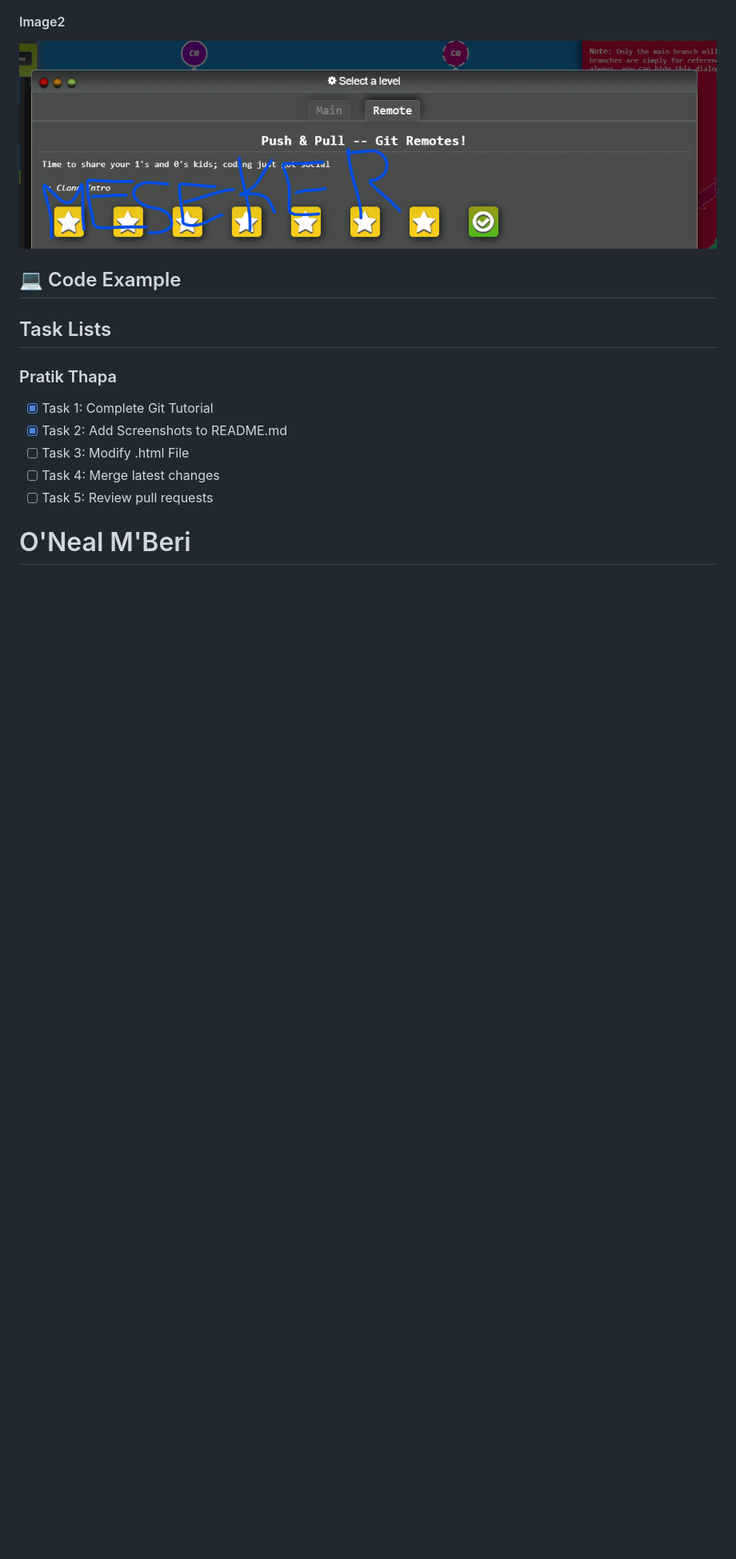
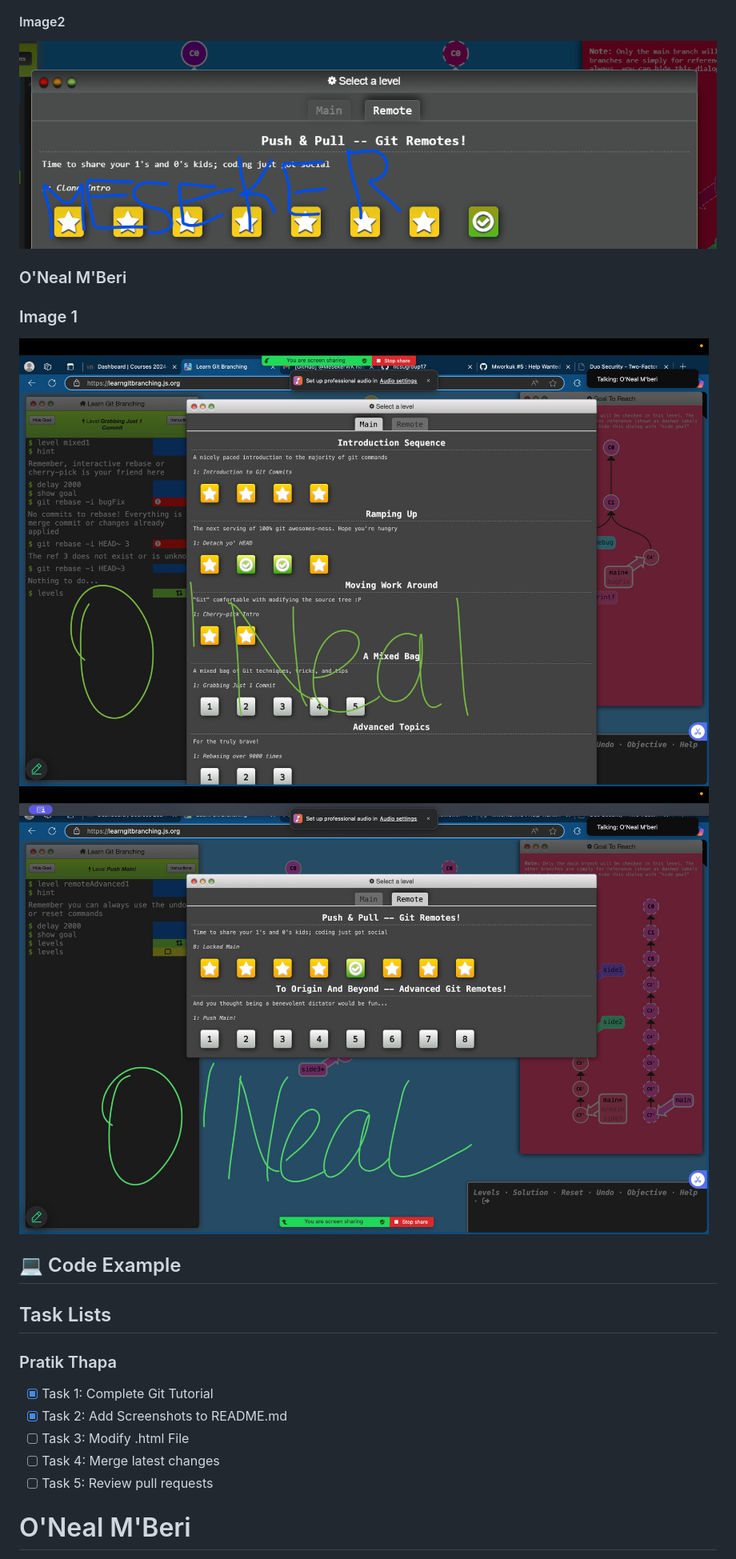
Before and after one commit to ncsugroup17/git-homework2, a Markdown page: README.md, the part around the change. Shown: that part at 80% size. GitHub-like rendering; pictures changed too: images/ocmberi1.jpg (added), images/ocmberi2.jpg (added); blank space fills up the shorter version.

Commit message:
Adding screenshots to readme #17

```diff
--- a/README.md
+++ b/README.md
@@ -20,6 +20,12 @@ This is a project developed by Team 17, consisting of Pratik Thapa, Meseker Work
 
 #### Image2
 ![alt text](images/mworkuk-1.png)
+
+
+### O'Neal M'Beri
+### Image 1
+![O'Neal M'Beri Image 1](images/ocmberi1.jpg)
+![O'Neal M'Beri Image 2](images/ocmberi2.jpg)
 
 ## 💻 Code Example
 
```
